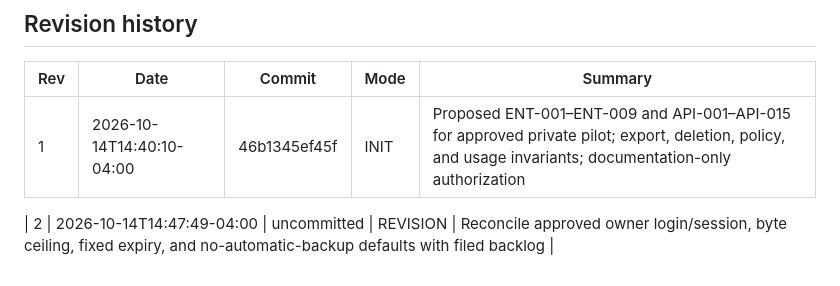
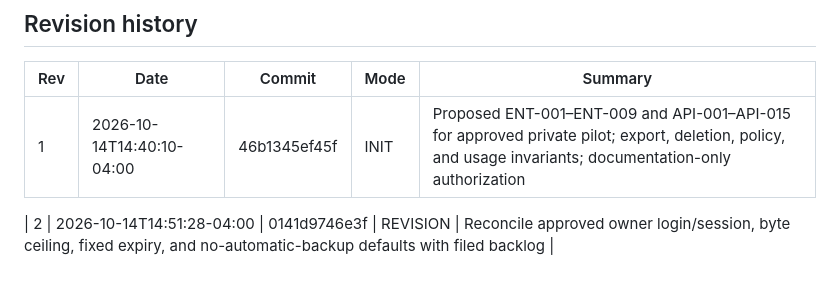
Before and after one commit to LLRHook/youtube-fact-checker, a Markdown page: docs/DATA_CONTRACTS.md, the part around the change. Rendered like a GitHub page.

```diff
--- a/docs/DATA_CONTRACTS.md
+++ b/docs/DATA_CONTRACTS.md
@@ -410,4 +410,4 @@ No database migration or production change was performed by this documentation t
 |---|---|---|---|---|
 | 1 | 2026-10-14T14:40:10-04:00 | 46b1345ef45f | INIT | Proposed ENT-001–ENT-009 and API-001–API-015 for approved private pilot; export, deletion, policy, and usage invariants; documentation-only authorization |
 
-| 2 | 2026-10-14T14:47:49-04:00 | uncommitted | REVISION | Reconcile approved owner login/session, byte ceiling, fixed expiry, and no-automatic-backup defaults with filed backlog |
+| 2 | 2026-10-14T14:51:28-04:00 | 0141d9746e3f | REVISION | Reconcile approved owner login/session, byte ceiling, fixed expiry, and no-automatic-backup defaults with filed backlog |
```
Also changed, not shown: docs/ARCHITECTURE.md (+1 -1 lines), docs/SRS.md (+1 -1 lines).
